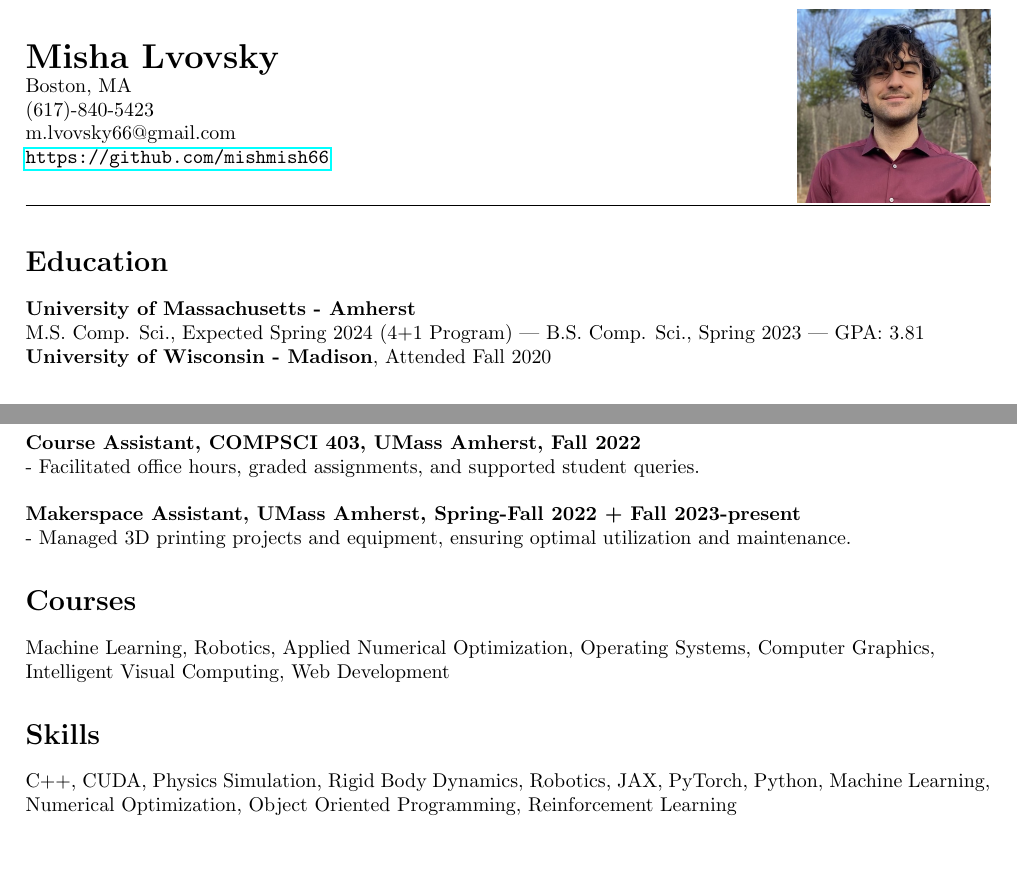
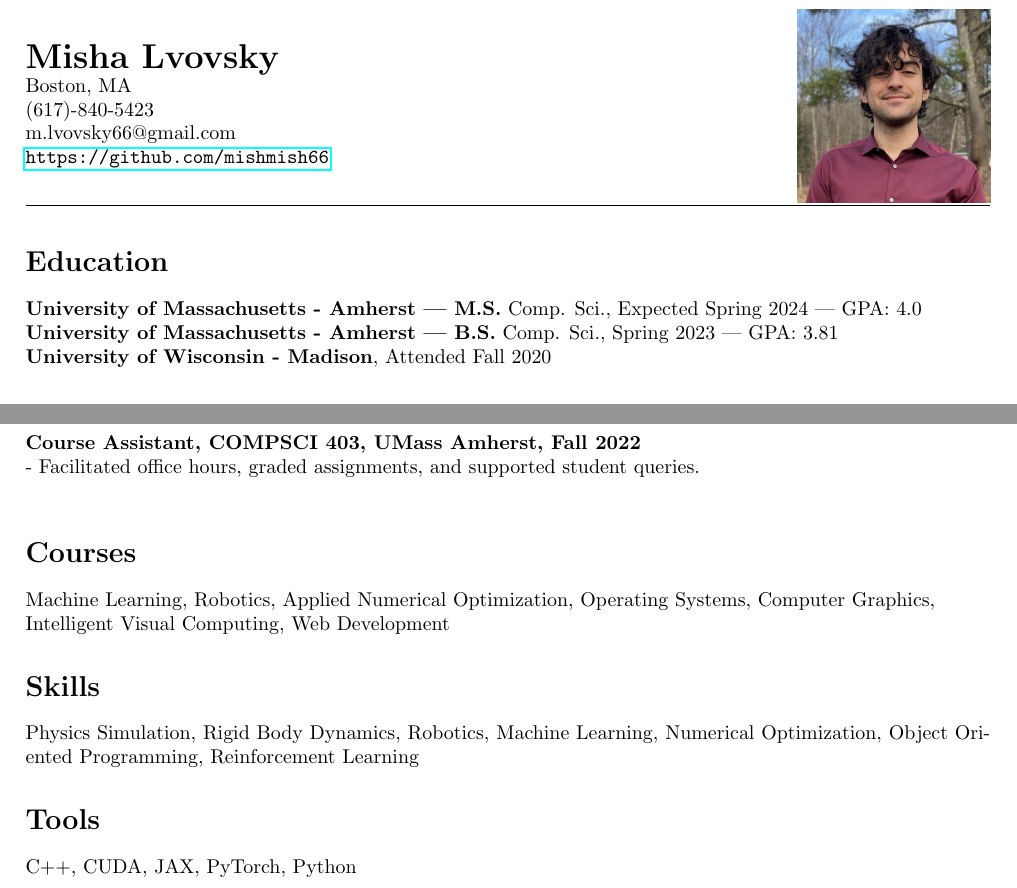
Before and after one commit to mishmish66/resume, a LaTeX CV (resume.tex): two parts of the page, joined at a grey line, cut so that both start at the same text. Compiled offline with pdfLaTeX.

Commit message:
got rid of makerspace, split MS and BS to two lines, added MS GPA (not sure if it's right it's not from a transcript or anything) split skills to skills and tools

```diff
--- a/resume.tex
+++ b/resume.tex
@@ -25,8 +25,8 @@
 % Education
 \section*{Education}
 \noindent
-\textbf{University of Massachusetts - Amherst}\\
-M.S. Comp. Sci., Expected Spring 2024 (4+1 Program) | B.S. Comp. Sci., Spring 2023 | GPA: 3.81 \\
+\textbf{University of Massachusetts - Amherst | M.S.} Comp. Sci., Expected Spring 2024 | GPA: 4.0 \\
+\textbf{University of Massachusetts - Amherst | B.S.} Comp. Sci., Spring 2023 | GPA: 3.81 \\
 \textbf{University of Wisconsin - Madison}, Attended Fall 2020
 
 
@@ -57,16 +57,15 @@ M.S. Comp. Sci., Expected Spring 2024 (4+1 Program) | B.S. Comp. Sci., Spring 20
 \textbf{Course Assistant, COMPSCI 403, UMass Amherst, Fall 2022} \\
 - Facilitated office hours, graded assignments, and supported student queries.\\
 
-\noindent
-\textbf{Makerspace Assistant, UMass Amherst, Spring-Fall 2022 + Fall 2023-present} \\
-- Managed 3D printing projects and equipment, ensuring optimal utilization and maintenance.
-
 % Courses
 \section*{Courses}
 Machine Learning, Robotics, Applied Numerical Optimization, Operating Systems, Computer Graphics,\\ Intelligent Visual Computing, Web Development
 
 % Skills
 \section*{Skills}
-C++, CUDA, Physics Simulation, Rigid Body Dynamics, Robotics, JAX, PyTorch, Python, Machine Learning, Numerical Optimization, Object Oriented Programming, Reinforcement Learning
+Physics Simulation, Rigid Body Dynamics, Robotics, Machine Learning, Numerical Optimization, Object Oriented Programming, Reinforcement Learning
+
+\section*{Tools}
+C++, CUDA, JAX, PyTorch, Python
 
 \end{document}
```
